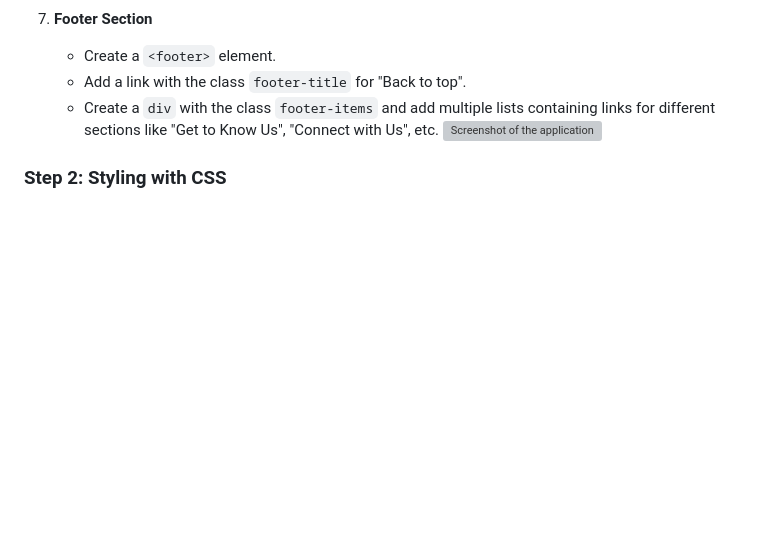
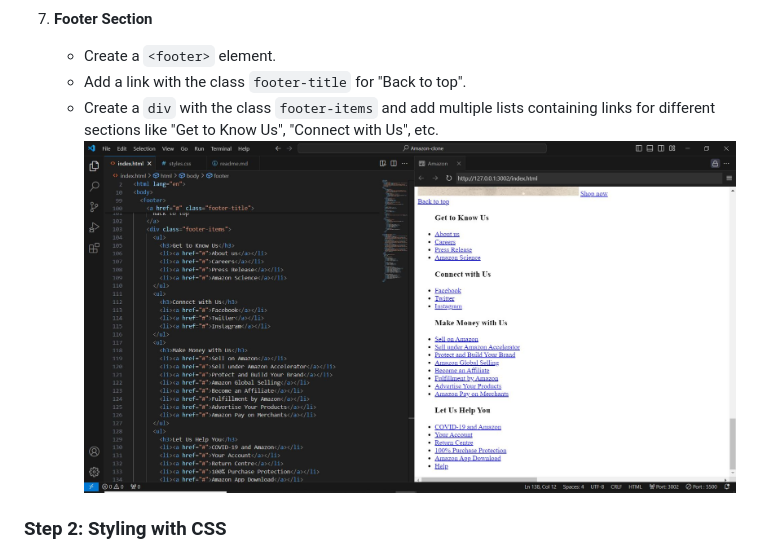
Before and after one commit to Edwin12Raj/week-test-5, a Markdown page: README.md, the part around the change. Rendered like a GitHub page; blank space fills up the shorter version; grey boxes are pictures that could not be loaded.

```diff
--- a/README.md
+++ b/README.md
@@ -53,7 +53,7 @@ The project consists of the following main files:
     - Create a `<footer>` element.
     - Add a link with the class `footer-title` for "Back to top".
     - Create a `div` with the class `footer-items` and add multiple lists containing links for different sections like "Get to Know Us", "Connect with Us", etc.
-![Screenshot of the application](amazon/s7.jpg)
+![Screenshot of the application](amazon/s7.JPG)
 ### Step 2: Styling with CSS
 
 1. **Global Styles**
```
